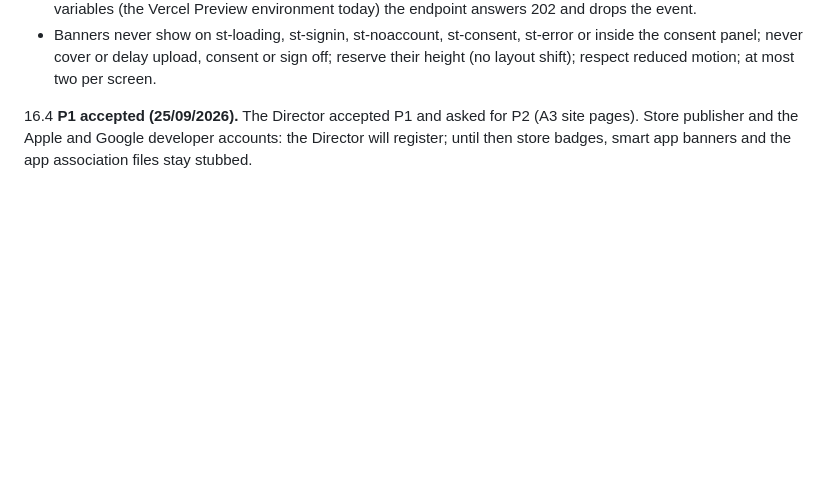
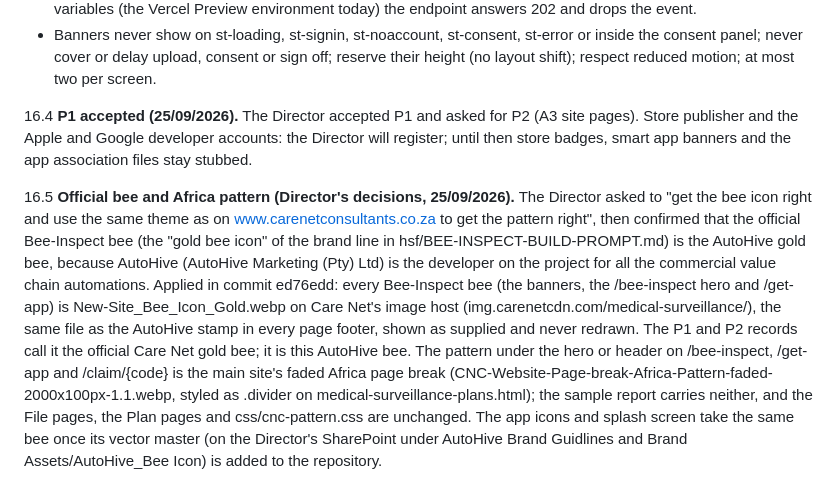
Before and after one commit to IT-CnC-Auto/Care-Net-Consultants, a Markdown page: msp-forge/hsf/BUILD-CONTRACT.md, the part around the change. GitHub-like rendering; blank space fills up the shorter version.

```diff
--- a/msp-forge/hsf/BUILD-CONTRACT.md
+++ b/msp-forge/hsf/BUILD-CONTRACT.md
@@ -302,3 +302,5 @@ Many companies will be building their first Health and Safety File. Every sectio
 - Banners never show on st-loading, st-signin, st-noaccount, st-consent, st-error or inside the consent panel; never cover or delay upload, consent or sign off; reserve their height (no layout shift); respect reduced motion; at most two per screen.
 
 16.4 **P1 accepted (25/09/2026).** The Director accepted P1 and asked for P2 (A3 site pages). Store publisher and the Apple and Google developer accounts: the Director will register; until then store badges, smart app banners and the app association files stay stubbed.
+
+16.5 **Official bee and Africa pattern (Director's decisions, 25/09/2026).** The Director asked to "get the bee icon right and use the same theme as on www.carenetconsultants.co.za to get the pattern right", then confirmed that the official Bee-Inspect bee (the "gold bee icon" of the brand line in hsf/BEE-INSPECT-BUILD-PROMPT.md) is the AutoHive gold bee, because AutoHive (AutoHive Marketing (Pty) Ltd) is the developer on the project for all the commercial value chain automations. Applied in commit ed76edd: every Bee-Inspect bee (the banners, the /bee-inspect hero and /get-app) is New-Site_Bee_Icon_Gold.webp on Care Net's image host (img.carenetcdn.com/medical-surveillance/), the same file as the AutoHive stamp in every page footer, shown as supplied and never redrawn. The P1 and P2 records call it the official Care Net gold bee; it is this AutoHive bee. The pattern under the hero or header on /bee-inspect, /get-app and /claim/{code} is the main site's faded Africa page break (CNC-Website-Page-break-Africa-Pattern-faded-2000x100px-1.1.webp, styled as .divider on medical-surveillance-plans.html); the sample report carries neither, and the File pages, the Plan pages and css/cnc-pattern.css are unchanged. The app icons and splash screen take the same bee once its vector master (on the Director's SharePoint under AutoHive Brand Guidlines and Brand Assets/AutoHive_Bee Icon) is added to the repository.
```
Also changed, not shown: msp-forge/BUILD-STATE.md (+5 -0 lines).
